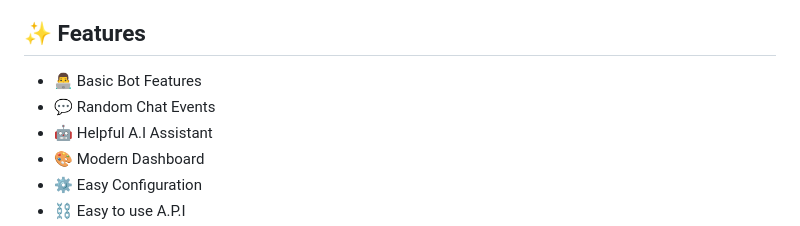
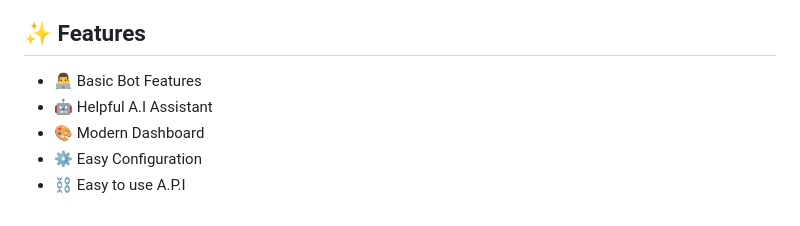
Before and after one commit to SanukaE/BotBuilder, a Markdown page: README.md, the part around the change. GitHub-like rendering.

```diff
--- a/README.md
+++ b/README.md
@@ -5,7 +5,6 @@ Your Free, Open-Source, All-In-One Discord Companion
 ## ✨ Features
 
 - 👨‍💻 Basic Bot Features
-- 💬 Random Chat Events
 - 🤖 Helpful A.I Assistant
 - 🎨 Modern Dashboard
 - ⚙️ Easy Configuration
```
